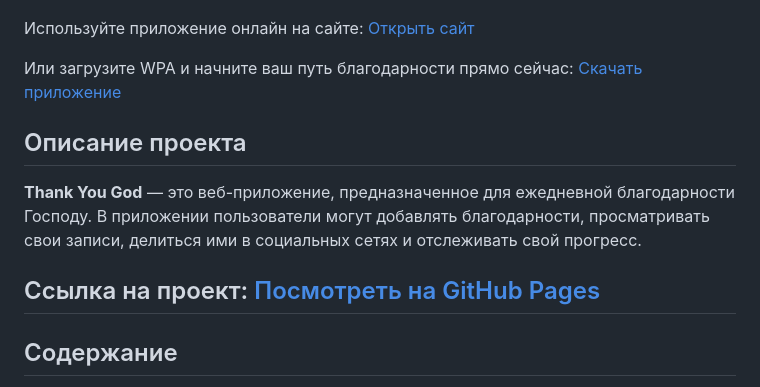
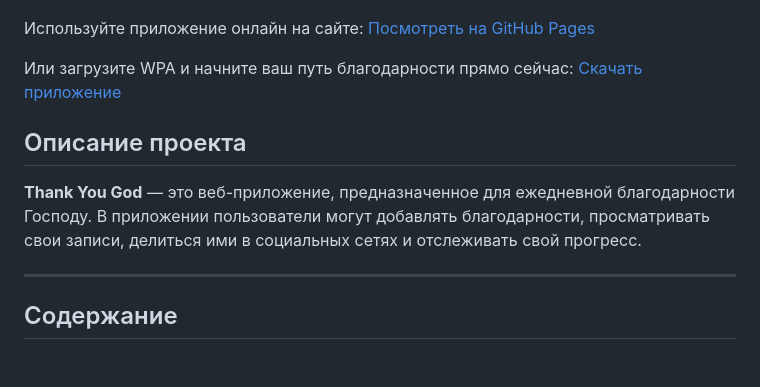
Before and after one commit to Dev-Geniy/Thank-God, a Markdown page: README.md, the part around the change. GitHub-like rendering; blank space fills up the shorter version.

```diff
--- a/README.md
+++ b/README.md
@@ -3,7 +3,7 @@
 
 ![Thank You God](promo/ThankYouGod.png)
 
-Используйте приложение онлайн на сайте: [Открыть сайт](https://dev-geniy.github.io/Thank-God/)
+Используйте приложение онлайн на сайте: [Посмотреть на GitHub Pages](https://dev-geniy.github.io/Thank-God/)
 
 Или загрузите WPA и начните ваш путь благодарности прямо сейчас: [Скачать приложение](https://dev-geniy.github.io/Thank-God/)
 
@@ -11,7 +11,6 @@
 
 **Thank You God** — это веб-приложение, предназначенное для ежедневной благодарности Господу. В приложении пользователи могут добавлять благодарности, просматривать свои записи, делиться ими в социальных сетях и отслеживать свой прогресс.
 
-Ссылка на проект: [Посмотреть на GitHub Pages](https://dev-geniy.github.io/Thank-God/)
 ---
 
 ## Содержание
```
